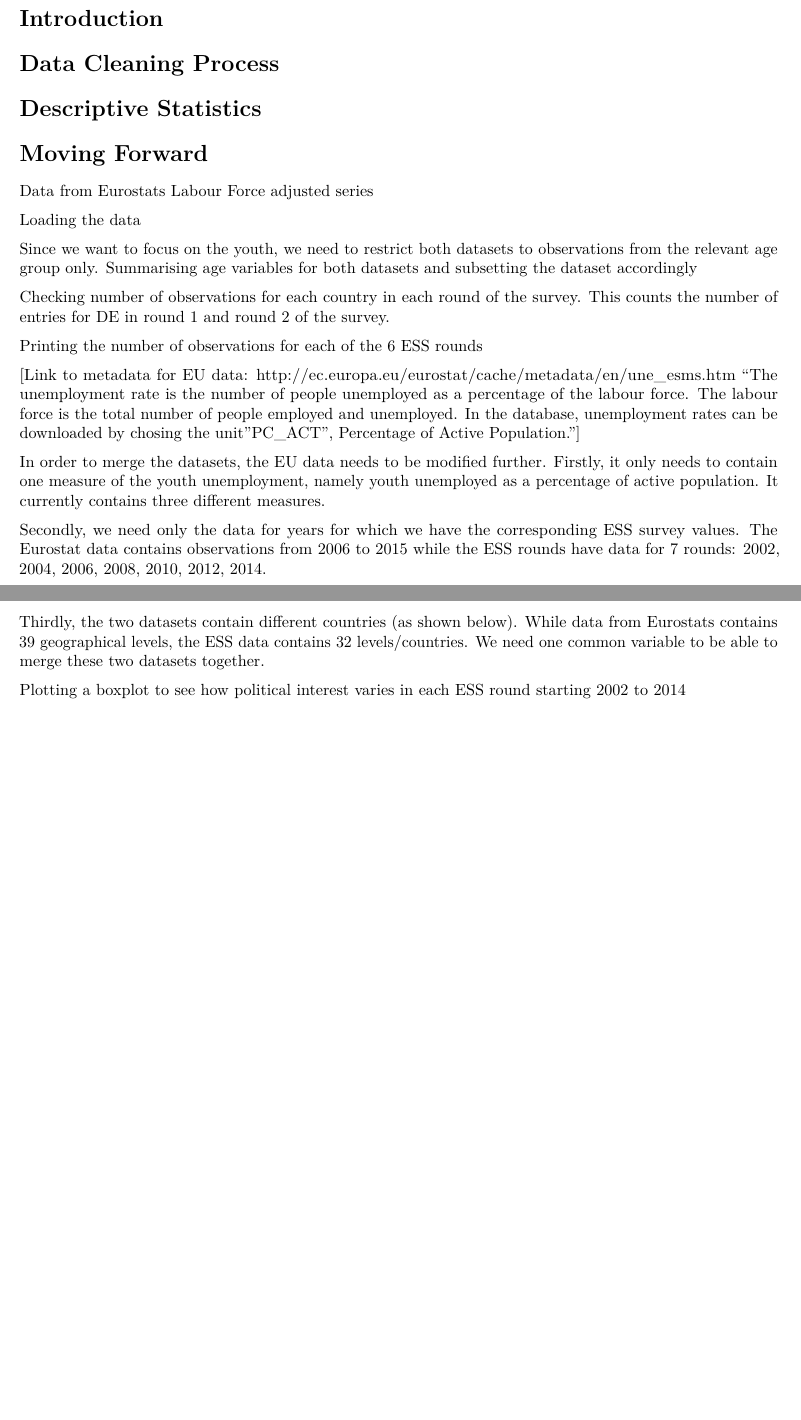
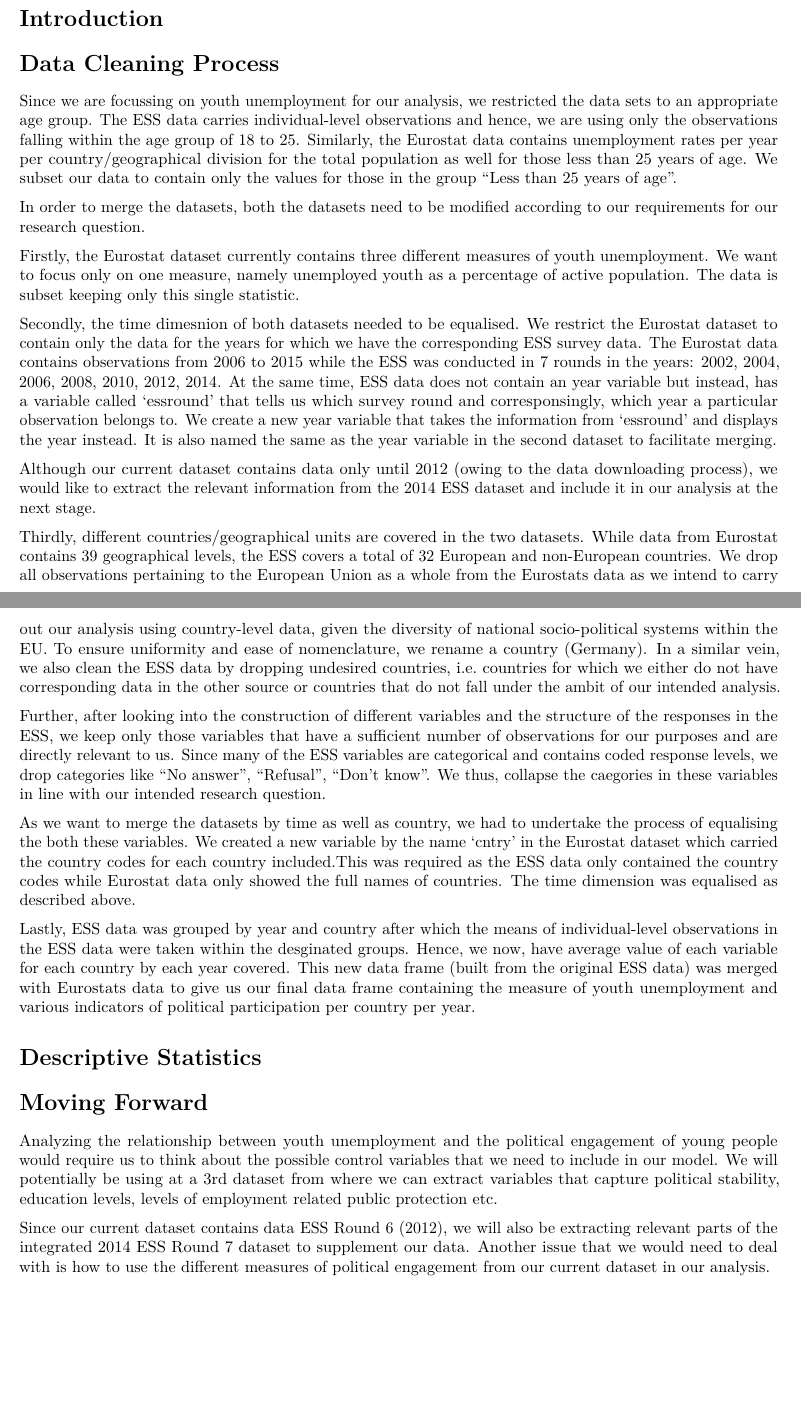
Before and after one commit to mansiw/Assignment-3, an R Markdown document (assign_3.Rmd): two parts of pages 1 and 2 of 2, joined at a grey line, cut so that both start at the same text, the shorter picture padded with empty space. Rendered offline with R 4.5, knitr and Pandoc, then LaTeX, with nearby package versions; some code elsewhere in the file could not run offline.

Commit message:
Adding to markdown doc

```diff
--- a/assign_3.Rmd
+++ b/assign_3.Rmd
@@ -29,42 +29,30 @@ source('DataCLeaning.R') # Loads our data cleaning document to access cleaned da
 
 # Data Cleaning Process
 
+Since we are focussing on youth unemployment for our analysis, we restricted the data sets to an appropriate age group. The ESS data carries individual-level observations and hence, we are using only the observations falling within the age group of 18 to 25. Similarly, the Eurostat data contains unemployment rates per year per country/geographical division for the total population as well for those less than 25 years of age. We subset our data to contain only the values for those in the group "Less than 25 years of age".
+
+In order to merge the datasets, both the datasets need to be modified according to our requirements for our research question.
+
+Firstly, the Eurostat dataset currently contains three different measures of youth unemployment. We want to focus only on one measure, namely unemployed youth as a percentage of active population. The data is subset keeping only this single statistic.
+
+Secondly, the time dimesnion of both datasets needed to be equalised. We restrict the Eurostat dataset to contain only the data for the years for which we have the corresponding ESS survey data. The Eurostat data contains observations from 2006 to 2015 while the ESS was conducted in 7 rounds in the years: 2002, 2004, 2006, 2008, 2010, 2012, 2014. At the same time, ESS data does not contain an year variable but instead, has a variable called 'essround' that tells us which survey round and corresponsingly, which year a particular observation belongs to. We create a new year variable that takes the information from 'essround' and displays the year instead. It is also named the same as the year variable in the second dataset to facilitate merging.
+
+Although our current dataset contains data only until 2012 (owing to the data downloading process), we would like to extract the relevant information from the 2014 ESS dataset and include it in our analysis at the next stage.
+
+Thirdly, different countries/geographical units are covered in the two datasets. While data from Eurostat contains 39 geographical levels, the ESS covers a total of 32 European and non-European countries. We drop all observations pertaining to the European Union as a whole from the Eurostats data as we intend to carry out our analysis using country-level data, given the diversity of national socio-political systems within the EU. To ensure uniformity and ease of nomenclature, we rename a country (Germany). In a similar vein, we also clean the ESS data by dropping undesired countries, i.e. countries for which we either do not have corresponding data in the other source or countries that do not fall under the ambit of our intended analysis.
+
+Further, after looking into the construction of different variables and the structure of the responses in the ESS, we keep only those variables that have a sufficient number of observations for our purposes and are directly relevant to us. Since many of the ESS variables are categorical and contains coded response levels, we drop categories like "No answer", "Refusal", "Don't know". We thus, collapse the caegories in these variables in line with our intended research question.
+
+As we want to merge the datasets by time as well as country, we had to undertake the process of equalising the both these variables. We created a new variable by the name 'cntry' in the Eurostat dataset which carried the country codes for each country included.This was required as the ESS data only contained the country codes while Eurostat data only showed the full names of countries. The time dimension was equalised as described above.
+
+Lastly, ESS data was grouped by year and country after which the means of individual-level observations in the ESS data were taken within the desginated groups. Hence, we now, have average value of each variable for each country by each year covered. This new data frame (built from the original ESS data) was merged with Eurostats data to give us our final data frame containing the measure of youth unemployment and various indicators of political participation per country per year.
+
+
 # Descriptive Statistics
+
 
 # Moving Forward
 
-Data from Eurostats Labour Force adjusted series
+Analyzing the relationship between youth unemployment and the political engagement of young people would require us to think about the possible control variables that we need to include in our model. We will potentially be using at a 3rd dataset from where we can extract variables that capture political stability, education levels, levels of employment related public protection etc.
 
-Loading the data
-
-
-Since we want to focus on the youth, we need to restrict both datasets to observations from the relevant age group only.
-Summarising age variables for both datasets and subsetting the dataset accordingly
-
-
-
-Checking number of observations for each country in each round of the survey.
-This counts the number of entries for DE in round 1 and round 2 of the survey.
-
-
-
-Printing the number of observations for each of the 6 ESS rounds
-
-
-[Link to metadata for EU data: http://ec.europa.eu/eurostat/cache/metadata/en/une_esms.htm
-"The unemployment rate is the number of people unemployed as a percentage of the labour force. The labour force is the total number of people employed and unemployed. In the database, unemployment rates can be downloaded by chosing the unit "PC_ACT", Percentage of Active Population."]
-
-In order to merge the datasets, the EU data needs to be modified further. Firstly, it only needs to contain one measure of the youth unemployment, namely youth unemployed as a percentage of active population. It currently contains three different measures.
-
-Secondly, we need only the data for years for which we have the corresponding ESS survey values. The Eurostat data contains observations from 2006 to 2015 while the ESS rounds have data for 7 rounds: 2002, 2004, 2006, 2008, 2010, 2012, 2014.
-
-
-
-
-Thirdly, the two datasets contain different countries (as shown below).
-While data from Eurostats contains 39 geographical levels, the ESS data contains 32 levels/countries. We need one common variable to be able to merge these two datasets together.
-
-
-
-
-Plotting a boxplot to see how political interest varies in each ESS round starting 2002 to 2014
+Since our current dataset contains data ESS Round 6 (2012), we will also be extracting relevant parts of the integrated 2014 ESS Round 7 dataset to supplement our data. Another issue that we would need to deal with is how to use the different measures of political engagement from our current dataset in our analysis.
```
